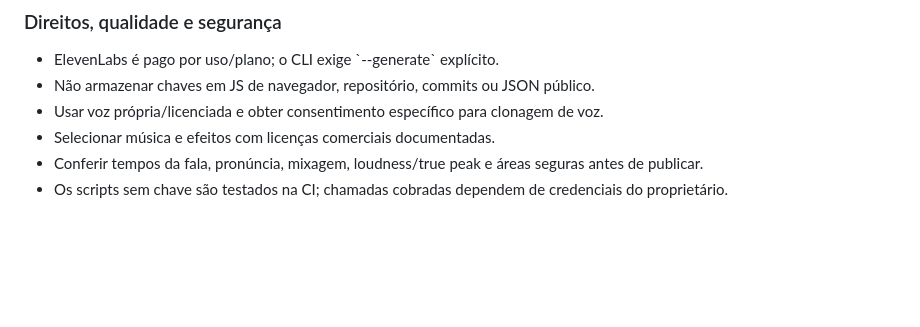
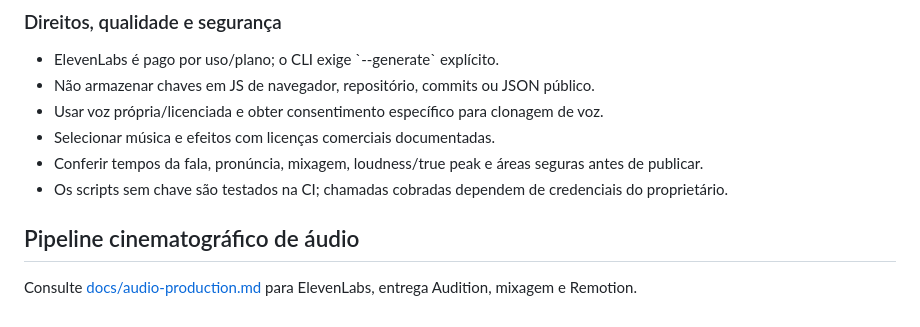
Before and after one commit to leticiazooe/identidade-visual-climax, a Markdown page: motion/remotion/README.md, the part around the change. GitHub-like rendering; blank space fills up the shorter version.

Commit message:
docs(audio): documenta geração de voz, mixagem e renderização segura

```diff
--- a/motion/remotion/README.md
+++ b/motion/remotion/README.md
@@ -107,3 +107,8 @@ As locuções e o mix final ficam no diretório local \`public/audio/\` (gitigno
 - Selecionar música e efeitos com licenças comerciais documentadas.
 - Conferir tempos da fala, pronúncia, mixagem, loudness/true peak e áreas seguras antes de publicar.
 - Os scripts sem chave são testados na CI; chamadas cobradas dependem de credenciais do proprietário.
+
+
+## Pipeline cinematográfico de áudio
+
+Consulte [docs/audio-production.md](../../../docs/audio-production.md) para ElevenLabs, entrega Audition, mixagem e Remotion.
```
Also changed, not shown: docs/audio-production.md (added, +69 -0 lines).
